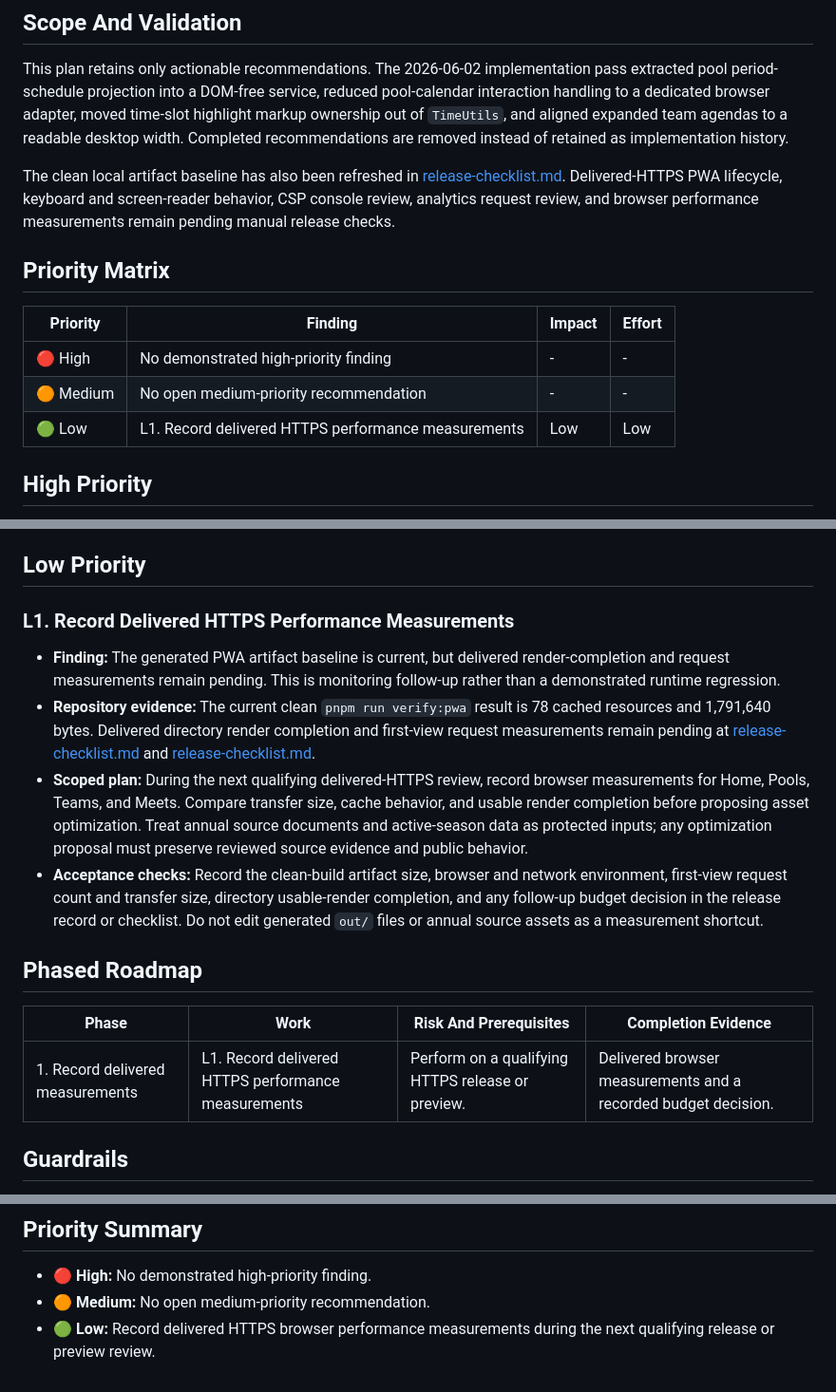
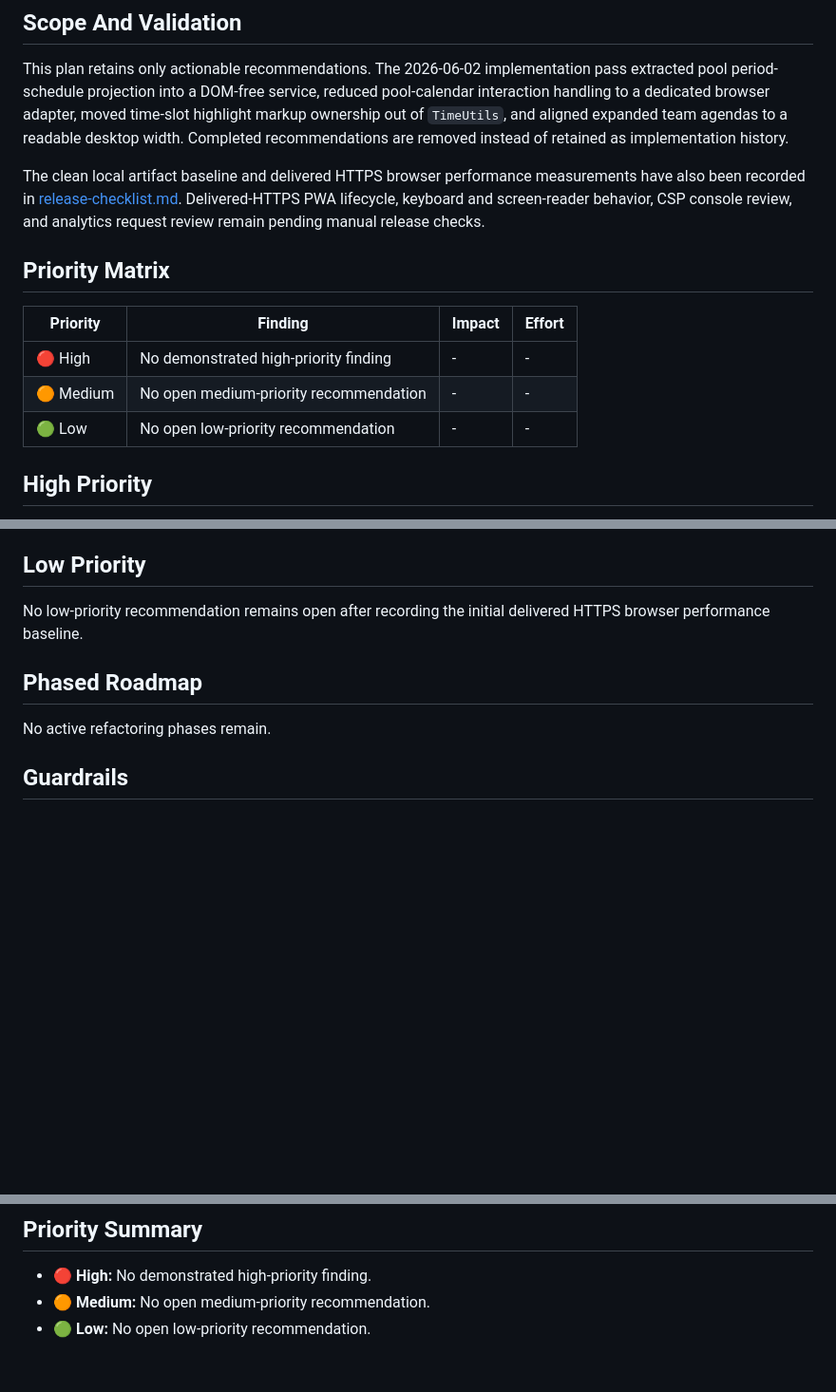
Before and after one commit to simonua/cnsl, a Markdown page: docs/refactoring-plan.md, 3 parts joined by grey strips. Shown at 95% size. Drawn GitHub-style; blank space fills up the shorter version.

Commit message:
Updated refactoring and release docs

```diff
--- a/docs/refactoring-plan.md
+++ b/docs/refactoring-plan.md
@@ -8,7 +8,7 @@ Audit date: 2026-06-02
 
 This plan retains only actionable recommendations. The 2026-06-02 implementation pass extracted pool period-schedule projection into a DOM-free service, reduced pool-calendar interaction handling to a dedicated browser adapter, moved time-slot highlight markup ownership out of `TimeUtils`, and aligned expanded team agendas to a readable desktop width. Completed recommendations are removed instead of retained as implementation history.
 
-The clean local artifact baseline has also been refreshed in [release-checklist.md](release-checklist.md#L65). Delivered-HTTPS PWA lifecycle, keyboard and screen-reader behavior, CSP console review, analytics request review, and browser performance measurements remain pending manual release checks.
+The clean local artifact baseline and delivered HTTPS browser performance measurements have also been recorded in [release-checklist.md](release-checklist.md#L65). Delivered-HTTPS PWA lifecycle, keyboard and screen-reader behavior, CSP console review, and analytics request review remain pending manual release checks.
 
 ## Priority Matrix
 
@@ -16,7 +16,7 @@ The clean local artifact baseline has also been refreshed in [release-checklist.
 | --- | --- | --- | --- |
 | 🔴 High | No demonstrated high-priority finding | - | - |
 | 🟠 Medium | No open medium-priority recommendation | - | - |
-| 🟢 Low | L1. Record delivered HTTPS performance measurements | Low | Low |
+| 🟢 Low | No open low-priority recommendation | - | - |
 
 ## High Priority
 
@@ -28,18 +28,11 @@ No medium-priority recommendation remains open after the 2026-06-02 implementati
 
 ## Low Priority
 
-### L1. Record Delivered HTTPS Performance Measurements
-
-- **Finding:** The generated PWA artifact baseline is current, but delivered render-completion and request measurements remain pending. This is monitoring follow-up rather than a demonstrated runtime regression.
-- **Repository evidence:** The current clean `pnpm run verify:pwa` result is 78 cached resources and 1,791,640 bytes. Delivered directory render completion and first-view request measurements remain pending at [release-checklist.md](release-checklist.md#L66) and [release-checklist.md](release-checklist.md#L67).
-- **Scoped plan:** During the next qualifying delivered-HTTPS review, record browser measurements for Home, Pools, Teams, and Meets. Compare transfer size, cache behavior, and usable render completion before proposing asset optimization. Treat annual source documents and active-season data as protected inputs; any optimization proposal must preserve reviewed source evidence and public behavior.
-- **Acceptance checks:** Record the clean-build artifact size, browser and network environment, first-view request count and transfer size, directory usable-render completion, and any follow-up budget decision in the release record or checklist. Do not edit generated `out/` files or annual source assets as a measurement shortcut.
+No low-priority recommendation remains open after recording the initial delivered HTTPS browser performance baseline.
 
 ## Phased Roadmap
 
-| Phase | Work | Risk And Prerequisites | Completion Evidence |
-| --- | --- | --- | --- |
-| 1. Record delivered measurements | L1. Record delivered HTTPS performance measurements | Perform on a qualifying HTTPS release or preview. | Delivered browser measurements and a recorded budget decision. |
+No active refactoring phases remain.
 
 ## Guardrails
 
@@ -55,4 +48,4 @@ No medium-priority recommendation remains open after the 2026-06-02 implementati
 
 - **🔴 High:** No demonstrated high-priority finding.
 - **🟠 Medium:** No open medium-priority recommendation.
-- **🟢 Low:** Record delivered HTTPS browser performance measurements during the next qualifying release or preview review.
+- **🟢 Low:** No open low-priority recommendation.
```
Also changed, not shown: docs/release-checklist.md (+4 -2 lines).
